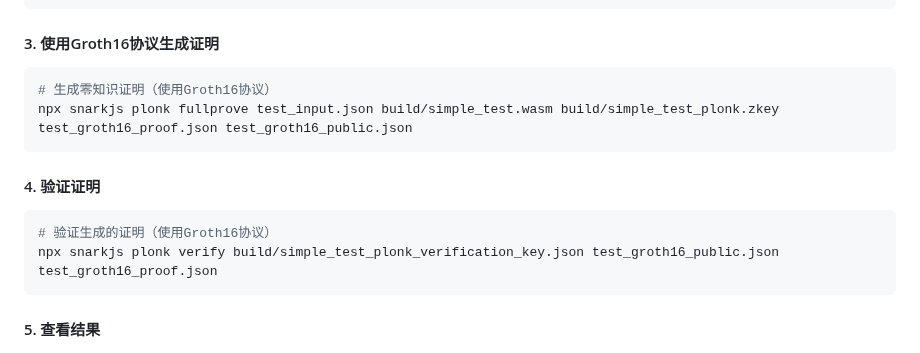
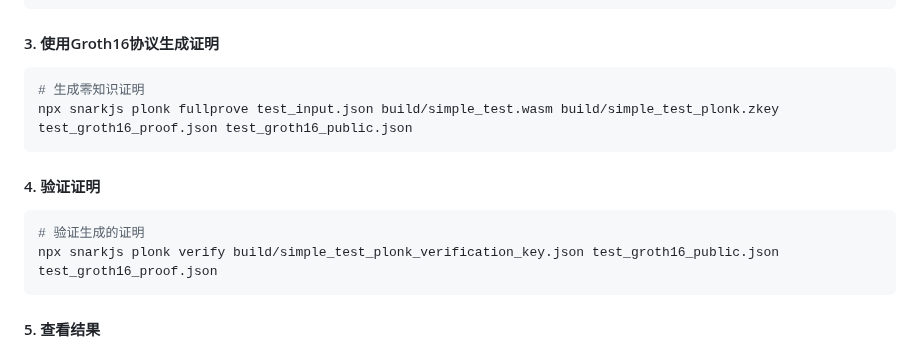
Before and after one commit to PatrickLeibni/crypto, a Markdown page: Project3/README.md, the part around the change. Rendered like a GitHub page.

````diff
--- a/Project3/README.md
+++ b/Project3/README.md
@@ -75,13 +75,13 @@ npx snarkjs wtns debug build/simple_test.wasm test_input.json build/simple_test_
 
 #### 3. 使用Groth16协议生成证明
 ```bash
-# 生成零知识证明（使用Groth16协议）
+# 生成零知识证明
 npx snarkjs plonk fullprove test_input.json build/simple_test.wasm build/simple_test_plonk.zkey test_groth16_proof.json test_groth16_public.json
 ```
 
 #### 4. 验证证明
 ```bash
-# 验证生成的证明（使用Groth16协议）
+# 验证生成的证明
 npx snarkjs plonk verify build/simple_test_plonk_verification_key.json test_groth16_public.json test_groth16_proof.json
 ```
 
````
